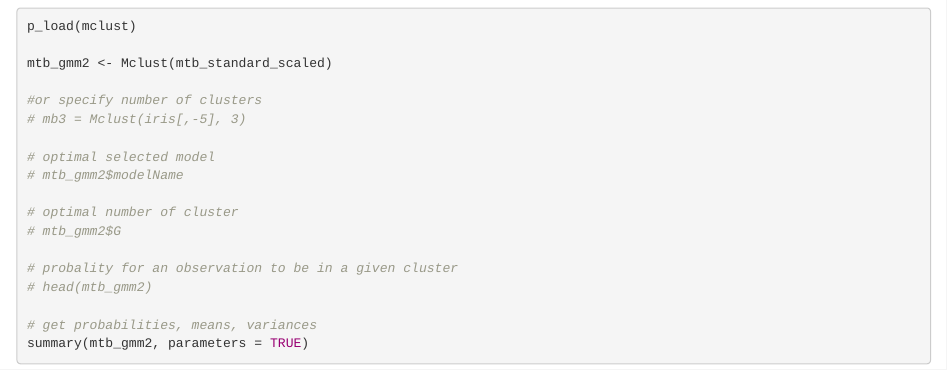
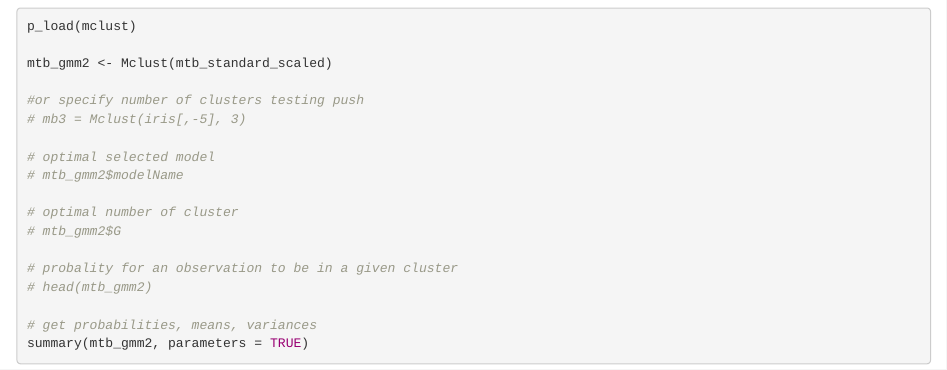
Before and after one commit to mczerwin/MTB-Categorization-Analysis, an R Markdown document (Code/mtb_analysis.Rmd): the page in a window 1100 px wide, from 16500 px down. Rendered offline with R 4.5, knitr and Pandoc, with nearby package versions; drawn as R Markdown's standard HTML page in place of the format the file asks for; code that draws random numbers runs with fixed seeds of ours; some code elsewhere in the file could not run offline.

Commit message:
testing push (on train lol)

```diff
--- a/Code/mtb_analysis.Rmd
+++ b/Code/mtb_analysis.Rmd
@@ -611,7 +611,7 @@ p_load(mclust)
 
 mtb_gmm2 <- Mclust(mtb_standard_scaled)
 
-#or specify number of clusters
+#or specify number of clusters testing push
 # mb3 = Mclust(iris[,-5], 3)
 
 # optimal selected model
```
